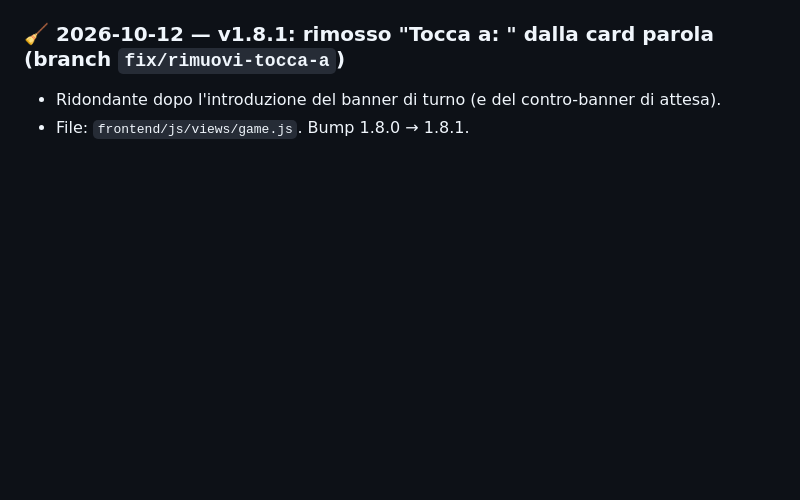
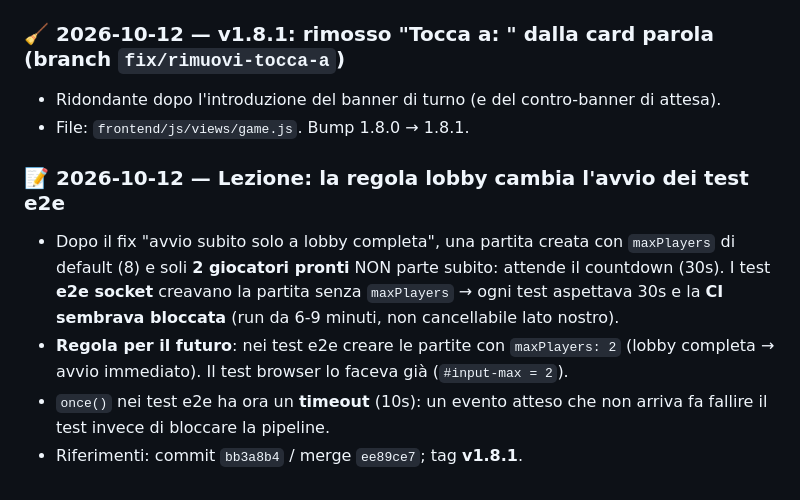
Before and after one commit to Maxster81/paroleMutanti, a Markdown page: .memory-bank/progress.md, the part around the change. Rendered like a GitHub page; blank space fills up the shorter version.

Commit message:
docs(memory-bank): lezione sui test e2e e la regola lobby

```diff
--- a/.memory-bank/progress.md
+++ b/.memory-bank/progress.md
@@ -309,3 +309,14 @@ Il gioco è **giocabile end-to-end** e **live in produzione**:
 ### 🧹 2026-10-12 — v1.8.1: rimosso "Tocca a: <nome>" dalla card parola (branch `fix/rimuovi-tocca-a`)
 - Ridondante dopo l'introduzione del banner di turno (e del contro-banner di attesa).
 - File: `frontend/js/views/game.js`. Bump 1.8.0 → 1.8.1.
+
+### 📝 2026-10-12 — Lezione: la regola lobby cambia l'avvio dei test e2e
+- Dopo il fix "avvio subito solo a lobby completa", una partita creata con `maxPlayers` di default (8)
+  e soli **2 giocatori pronti** NON parte subito: attende il countdown (30s). I test **e2e socket**
+  creavano la partita senza `maxPlayers` → ogni test aspettava 30s e la **CI sembrava bloccata**
+  (run da 6-9 minuti, non cancellabile lato nostro).
+- **Regola per il futuro**: nei test e2e creare le partite con `maxPlayers: 2` (lobby completa → avvio
+  immediato). Il test browser lo faceva già (`#input-max = 2`).
+- `once()` nei test e2e ha ora un **timeout** (10s): un evento atteso che non arriva fa fallire il test
+  invece di bloccare la pipeline.
+- Riferimenti: commit `bb3a8b4` / merge `ee89ce7`; tag **v1.8.1**.
```
